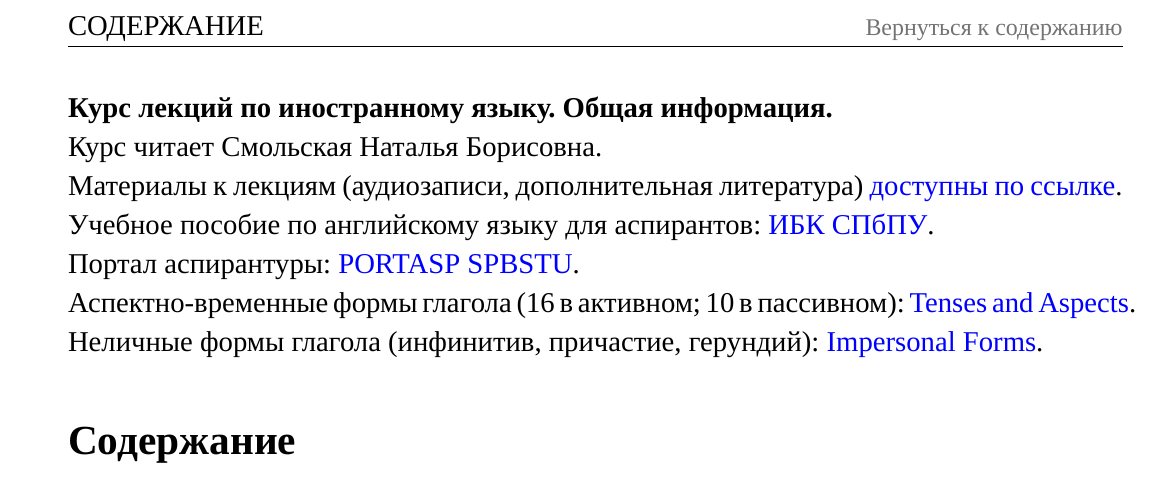
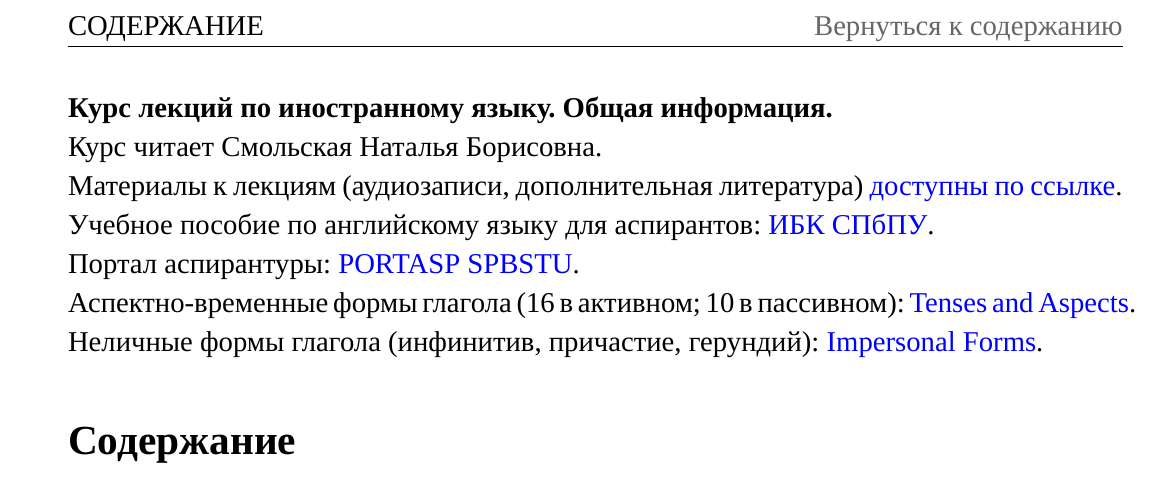
Before and after one commit to mualal/asp, a LaTeX document (english/main.tex): part of page 1 of 142, cut so that both start at the same text. Compiled offline with XeLaTeX; a missing font is replaced by an installed copy or a similar font.

Commit message:
English: minor improvements 16Mar2024

```diff
--- a/english/main.tex
+++ b/english/main.tex
@@ -64,13 +64,13 @@ top=20mm,
 {\hyperlink{\getrefbykeydefault{#1}{name}{Doc-Start}}{#2}}
 
 \usepackage{eso-pic, rotating, graphicx}
-\definecolor{mygray}{gray}{0.6}
-\definecolor{mygray2}{gray}{0.45}
+\definecolor{mygray}{gray}{0.5}
+\definecolor{mygray2}{gray}{0.4}
 
 \fancypagestyle{plain}{%
 	\fancyhf{}%
 	\fancyhead[L]{\phantom{}\notselectableinacrobat{\pagelink{doc:\thesection}{\leftmark}}}%
-	\fancyhead[R]{\phantom{}\notselectableinacrobat{\hyperlink{tocsection.\thesection}{\small\textcolor{mygray2}{Вернуться к содержанию}}}}%
+	\fancyhead[R]{\phantom{}\notselectableinacrobat{\hyperlink{tocsection.\thesection}{\textcolor{mygray2}{Вернуться к содержанию}}}}%
 	%\fancyhead[L]{\leftmark \\ \rightmark}
 	%\fancyhead[R]{\thepage}
 	%\fancyhead[R]{\rightmark}
```
Also changed, not shown: english/main.pdf.
